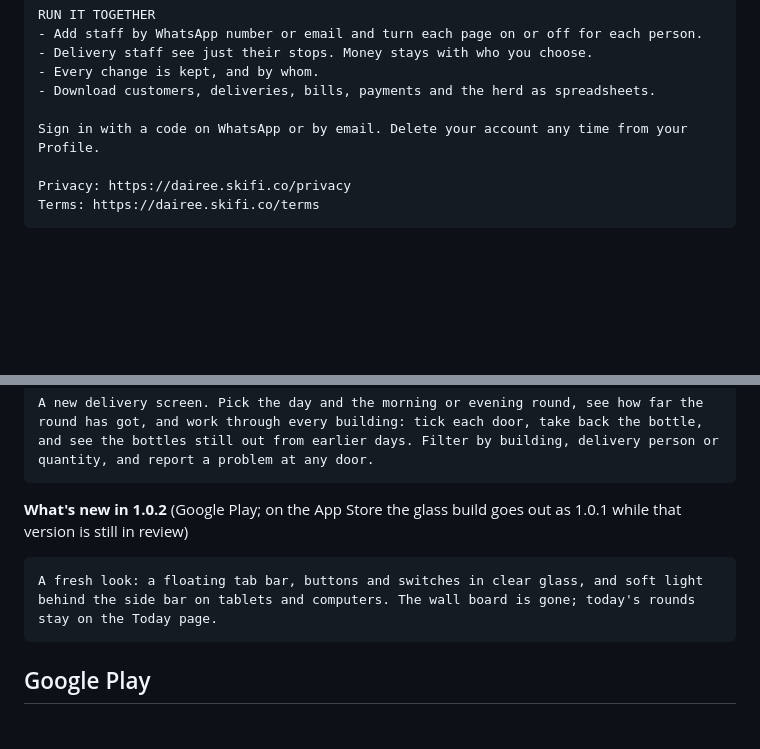
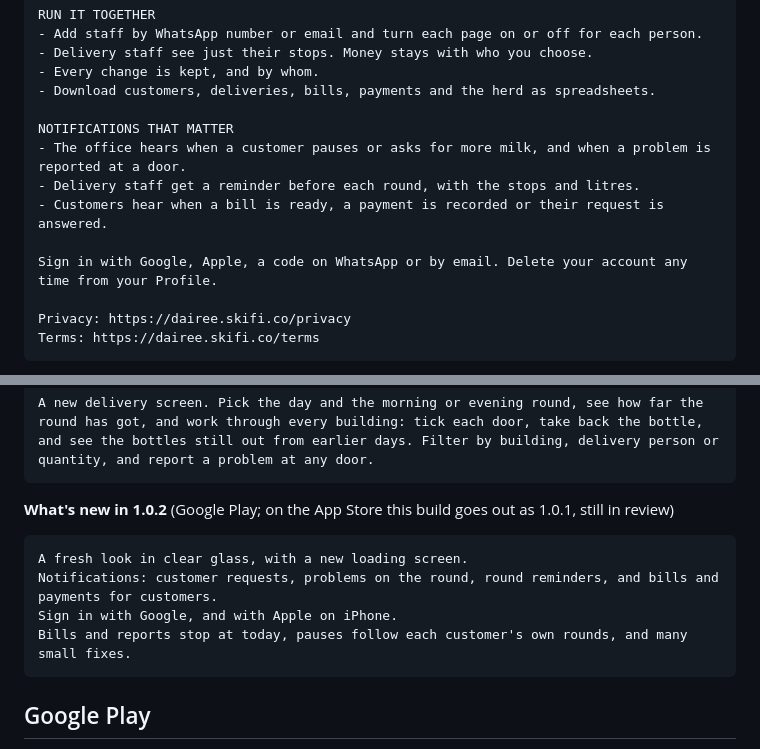
Before and after one commit to NAVICORP/dairee, a Markdown page: docs/STORE.md, 2 parts joined by grey strips. Drawn GitHub-style; blank space fills up the shorter version.

Commit message:
Store: notifications and Google and Apple sign-in in the description and release notes
Co-Authored-By: Claude Opus 5.5 <noreply@anthropic.com>
Claude-Session: https://claude.ai/code/session_01XzHKtX8k9xgVf6RYvbHFAQ

````diff
--- a/docs/STORE.md
+++ b/docs/STORE.md
@@ -84,7 +84,12 @@ RUN IT TOGETHER
 - Every change is kept, and by whom.
 - Download customers, deliveries, bills, payments and the herd as spreadsheets.
 
-Sign in with a code on WhatsApp or by email. Delete your account any time from your Profile.
+NOTIFICATIONS THAT MATTER
+- The office hears when a customer pauses or asks for more milk, and when a problem is reported at a door.
+- Delivery staff get a reminder before each round, with the stops and litres.
+- Customers hear when a bill is ready, a payment is recorded or their request is answered.
+
+Sign in with Google, Apple, a code on WhatsApp or by email. Delete your account any time from your Profile.
 
 Privacy: https://dairee.skifi.co/privacy
 Terms: https://dairee.skifi.co/terms
@@ -102,10 +107,13 @@ The first release of Dairee: the milk round, packing, pauses, bills and payments
 A new delivery screen. Pick the day and the morning or evening round, see how far the round has got, and work through every building: tick each door, take back the bottle, and see the bottles still out from earlier days. Filter by building, delivery person or quantity, and report a problem at any door.
 ```
 
-**What's new in 1.0.2** (Google Play; on the App Store the glass build goes out as 1.0.1 while that version is still in review)
+**What's new in 1.0.2** (Google Play; on the App Store this build goes out as 1.0.1, still in review)
 
 ```
-A fresh look: a floating tab bar, buttons and switches in clear glass, and soft light behind the side bar on tablets and computers. The wall board is gone; today's rounds stay on the Today page.
+A fresh look in clear glass, with a new loading screen.
+Notifications: customer requests, problems on the round, round reminders, and bills and payments for customers.
+Sign in with Google, and with Apple on iPhone.
+Bills and reports stop at today, pauses follow each customer's own rounds, and many small fixes.
 ```
 
 ## Google Play
````
